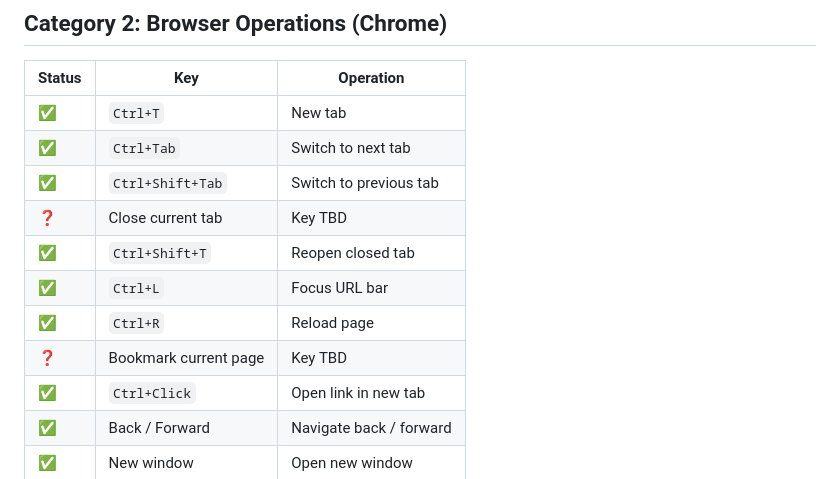
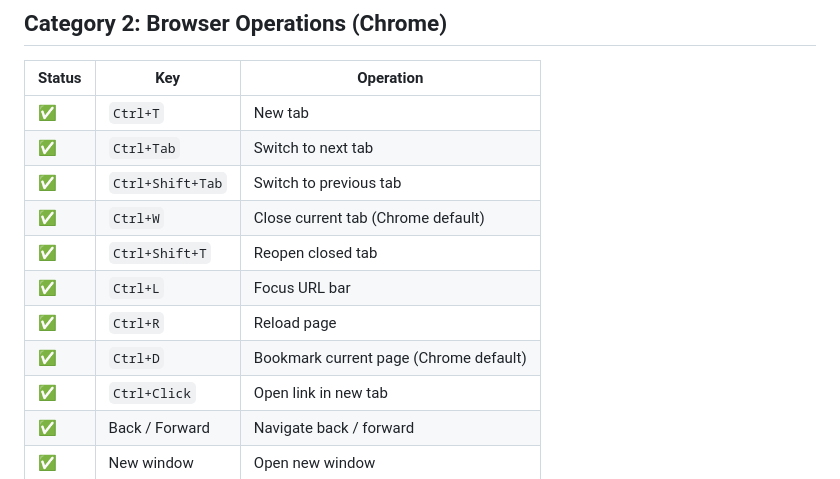
Before and after one commit to kiyohome/outputs, a Markdown page: cross-platform-key-bindings-with-hhkb/requirements.md, the part around the change. Rendered like a GitHub page.

Commit message:
docs: fix browser close tab / bookmark to Chrome defaults (Ctrl+W / Ctrl+D)
Co-Authored-By: Claude Sonnet 4.6 <noreply@anthropic.com>

```diff
--- a/cross-platform-key-bindings-with-hhkb/requirements.md
+++ b/cross-platform-key-bindings-with-hhkb/requirements.md
@@ -112,11 +112,11 @@ Mark each operation with one of:
 | ✅ | `Ctrl+T` | New tab |
 | ✅ | `Ctrl+Tab` | Switch to next tab |
 | ✅ | `Ctrl+Shift+Tab` | Switch to previous tab |
-| ❓ | Close current tab | Key TBD |
+| ✅ | `Ctrl+W` | Close current tab (Chrome default) |
 | ✅ | `Ctrl+Shift+T` | Reopen closed tab |
 | ✅ | `Ctrl+L` | Focus URL bar |
 | ✅ | `Ctrl+R` | Reload page |
-| ❓ | Bookmark current page | Key TBD |
+| ✅ | `Ctrl+D` | Bookmark current page (Chrome default) |
 | ✅ | `Ctrl+Click` | Open link in new tab |
 | ✅ | Back / Forward | Navigate back / forward |
 | ✅ | New window | Open new window |
```
